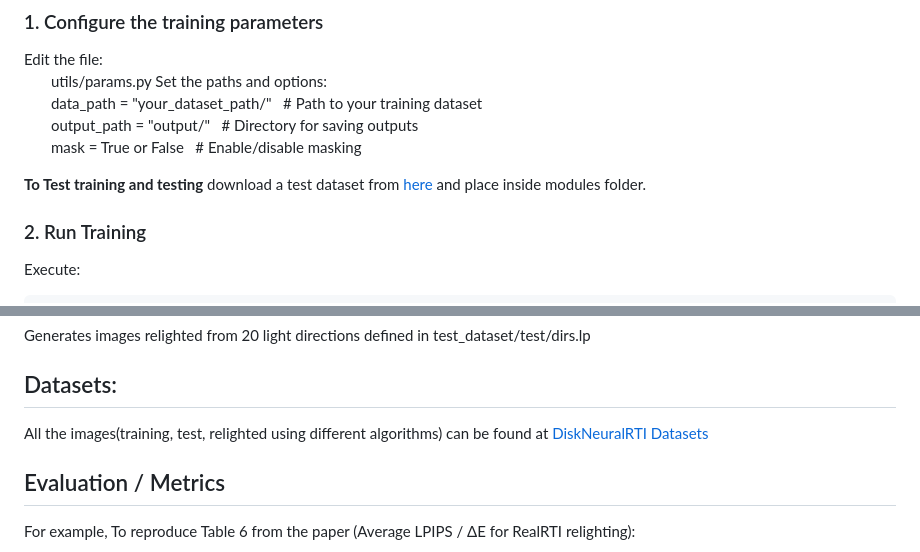
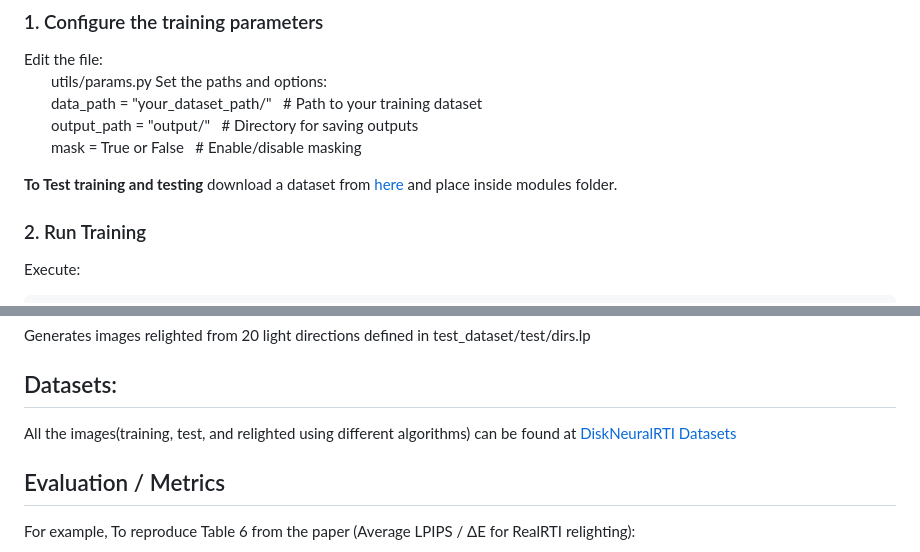
Before and after one commit to univr-GRAIL/Fast-and-accurate-neural-reflectance-transformation-imaging-through-knowledge-distillation, a Markdown page: README.md, 2 parts joined by grey strips. Drawn GitHub-style.

Commit message:
Update README.md
minor modification

````diff
--- a/README.md
+++ b/README.md
@@ -39,7 +39,7 @@ Set the paths and options:
 &nbsp;&nbsp;&nbsp;&nbsp;&nbsp;&nbsp; output_path = "output/"          &nbsp;    # Directory for saving outputs
 &nbsp;&nbsp;&nbsp;&nbsp;&nbsp;&nbsp; mask = True or False  &nbsp; # Enable/disable masking
 
-**To Test training and testing** download a test dataset from [here](https://univr-my.sharepoint.com/:f:/g/personal/tinsaegebrechristos_dulecha_univr_it/EkVPviXq86VGjixc6Ti18SoBdkKTOeaWqBlQzV09rpdHfg?e=cY54V6) and place inside modules folder.
+**To Test training and testing** download a dataset from [here](https://univr-my.sharepoint.com/:f:/g/personal/tinsaegebrechristos_dulecha_univr_it/EkVPviXq86VGjixc6Ti18SoBdkKTOeaWqBlQzV09rpdHfg?e=cY54V6) and place inside modules folder.
 ### 2.  Run Training
    Execute:
    ```bash
@@ -79,7 +79,7 @@ Generates images relighted from 20 light directions defined in test_dataset/test
 
 ## Datasets:
 
-All the images(training, test, relighted using different algorithms) can be found at
+All the images(training, test, and relighted using different algorithms) can be found at
 [DiskNeuralRTI Datasets](https://univr-my.sharepoint.com/my?id=%2Fpersonal%2Ftinsaegebrechristos%5Fdulecha%5Funivr%5Fit%2FDocuments%2Fdatasets&viewid=23a4d494%2D5c4d%2D4800%2D8a0f%2D56d3734699cd)
 
 
````
